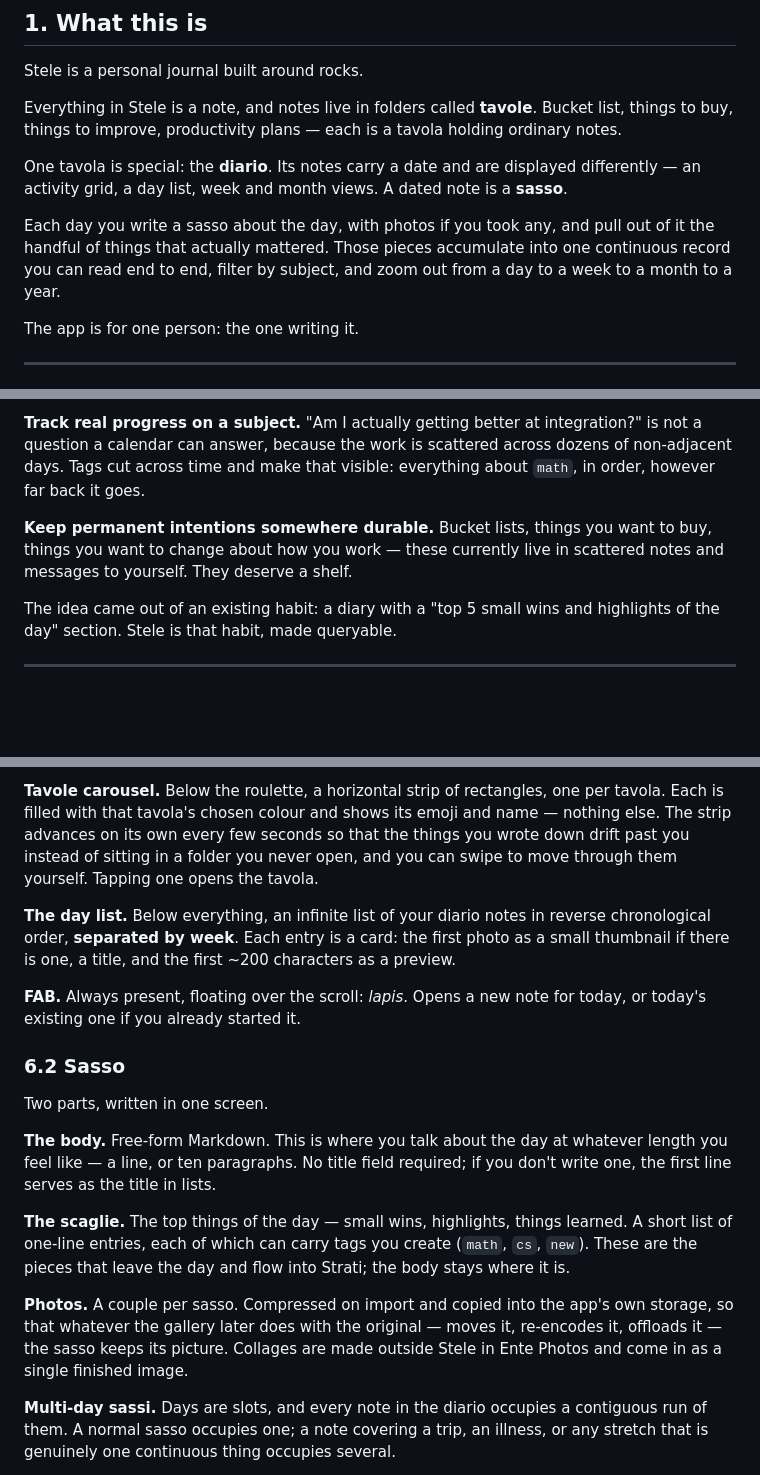
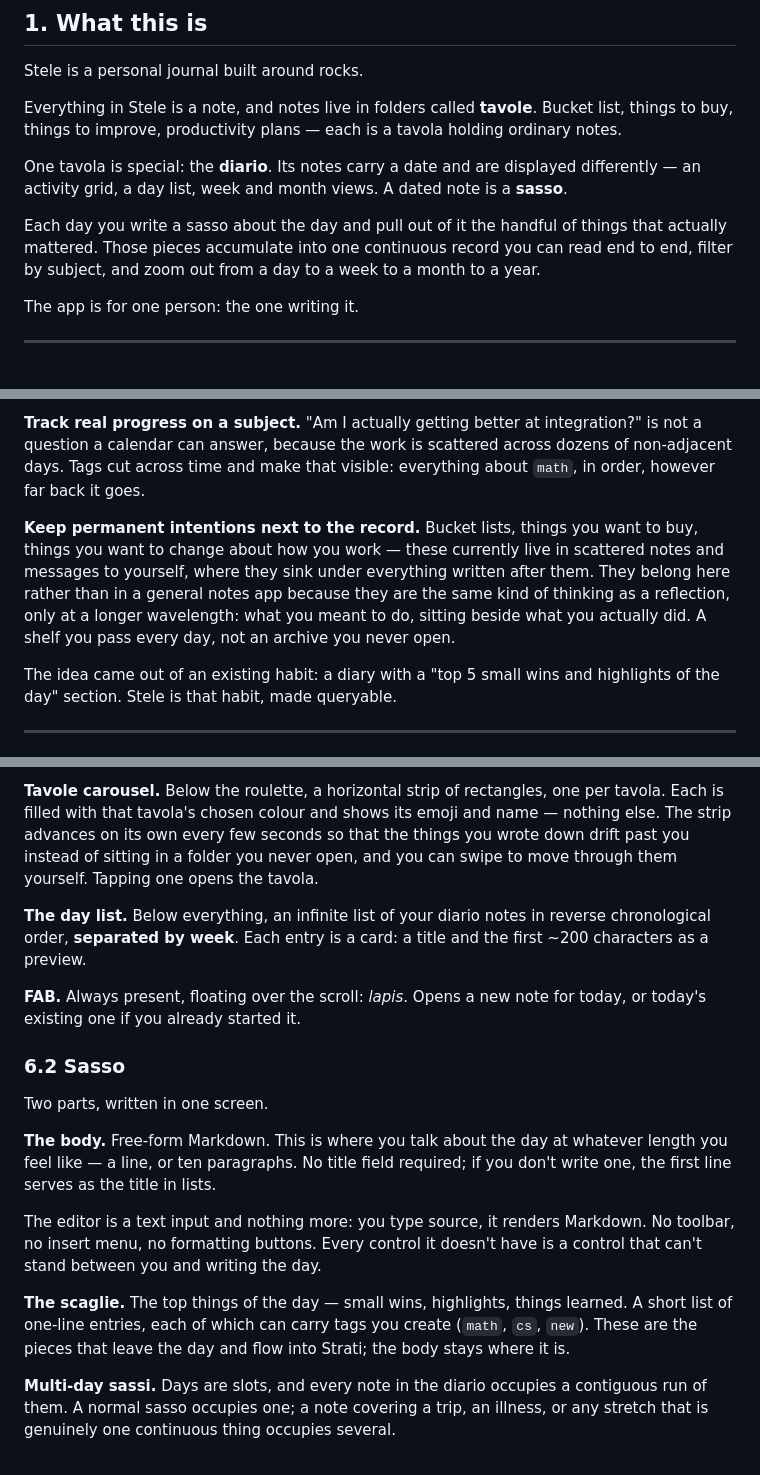
Before and after one commit to erikvelf/stele, a Markdown page: docs/PRD.md, 3 parts joined by grey strips. Rendered like a GitHub page; blank space fills up the shorter version.

```diff
--- a/docs/PRD.md
+++ b/docs/PRD.md
@@ -12,7 +12,7 @@ Everything in Stele is a note, and notes live in folders called **tavole**. Buck
 
 One tavola is special: the **diario**. Its notes carry a date and are displayed differently — an activity grid, a day list, week and month views. A dated note is a **sasso**.
 
-Each day you write a sasso about the day, with photos if you took any, and pull out of it the handful of things that actually mattered. Those pieces accumulate into one continuous record you can read end to end, filter by subject, and zoom out from a day to a week to a month to a year.
+Each day you write a sasso about the day and pull out of it the handful of things that actually mattered. Those pieces accumulate into one continuous record you can read end to end, filter by subject, and zoom out from a day to a week to a month to a year.
 
 The app is for one person: the one writing it.
 
@@ -26,7 +26,7 @@ Three things this is meant to do that nothing currently does well:
 
 **Track real progress on a subject.** "Am I actually getting better at integration?" is not a question a calendar can answer, because the work is scattered across dozens of non-adjacent days. Tags cut across time and make that visible: everything about `math`, in order, however far back it goes.
 
-**Keep permanent intentions somewhere durable.** Bucket lists, things you want to buy, things you want to change about how you work — these currently live in scattered notes and messages to yourself. They deserve a shelf.
+**Keep permanent intentions next to the record.** Bucket lists, things you want to buy, things you want to change about how you work — these currently live in scattered notes and messages to yourself, where they sink under everything written after them. They belong here rather than in a general notes app because they are the same kind of thinking as a reflection, only at a longer wavelength: what you meant to do, sitting beside what you actually did. A shelf you pass every day, not an archive you never open.
 
 The idea came out of an existing habit: a diary with a "top 5 small wins and highlights of the day" section. Stele is that habit, made queryable.
 
@@ -105,7 +107,7 @@ The home page answers one question on open: *what have I been doing lately?* It
 
 **Tavole carousel.** Below the roulette, a horizontal strip of rectangles, one per tavola. Each is filled with that tavola's chosen colour and shows its emoji and name — nothing else. The strip advances on its own every few seconds so that the things you wrote down drift past you instead of sitting in a folder you never open, and you can swipe to move through them yourself. Tapping one opens the tavola.
 
-**The day list.** Below everything, an infinite list of your diario notes in reverse chronological order, **separated by week**. Each entry is a card: the first photo as a small thumbnail if there is one, a title, and the first ~200 characters as a preview.
+**The day list.** Below everything, an infinite list of your diario notes in reverse chronological order, **separated by week**. Each entry is a card: a title and the first ~200 characters as a preview.
 
 **FAB.** Always present, floating over the scroll: *lapis*. Opens a new note for today, or today's existing one if you already started it.
 
@@ -115,9 +117,9 @@ Two parts, written in one screen.
 
 **The body.** Free-form Markdown. This is where you talk about the day at whatever length you feel like — a line, or ten paragraphs. No title field required; if you don't write one, the first line serves as the title in lists.
 
+The editor is a text input and nothing more: you type source, it renders Markdown. No toolbar, no insert menu, no formatting buttons. Every control it doesn't have is a control that can't stand between you and writing the day.
+
 **The scaglie.** The top things of the day — small wins, highlights, things learned. A short list of one-line entries, each of which can carry tags you create (`math`, `cs`, `new`). These are the pieces that leave the day and flow into Strati; the body stays where it is.
-
-**Photos.** A couple per sasso. Compressed on import and copied into the app's own storage, so that whatever the gallery later does with the original — moves it, re-encodes it, offloads it — the sasso keeps its picture. Collages are made outside Stele in Ente Photos and come in as a single finished image.
 
 **Multi-day sassi.** Days are slots, and every note in the diario occupies a contiguous run of them. A normal sasso occupies one; a note covering a trip, an illness, or any stretch that is genuinely one continuous thing occupies several.
 
```
Also changed, not shown: other parts of docs/PRD.md (+12 -8 lines).
